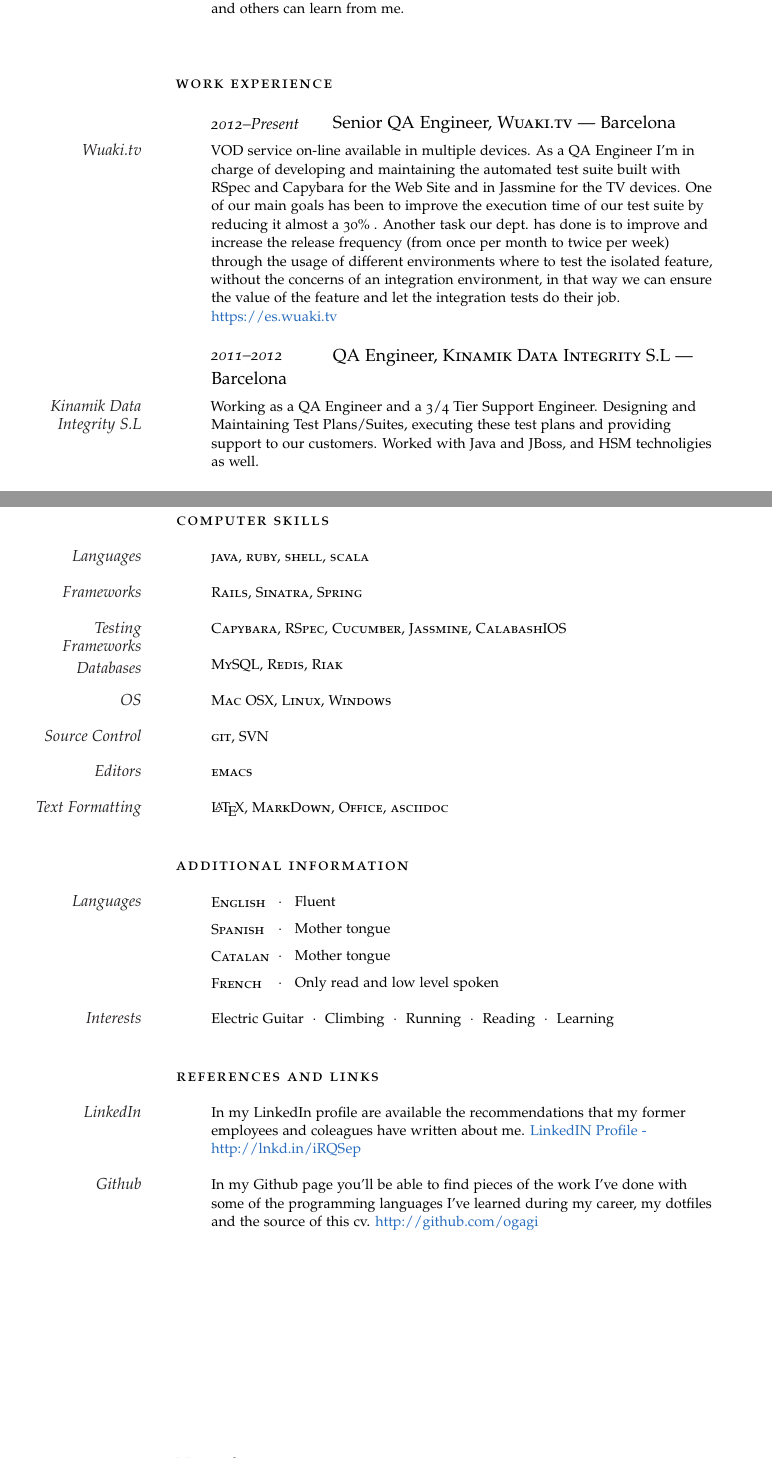
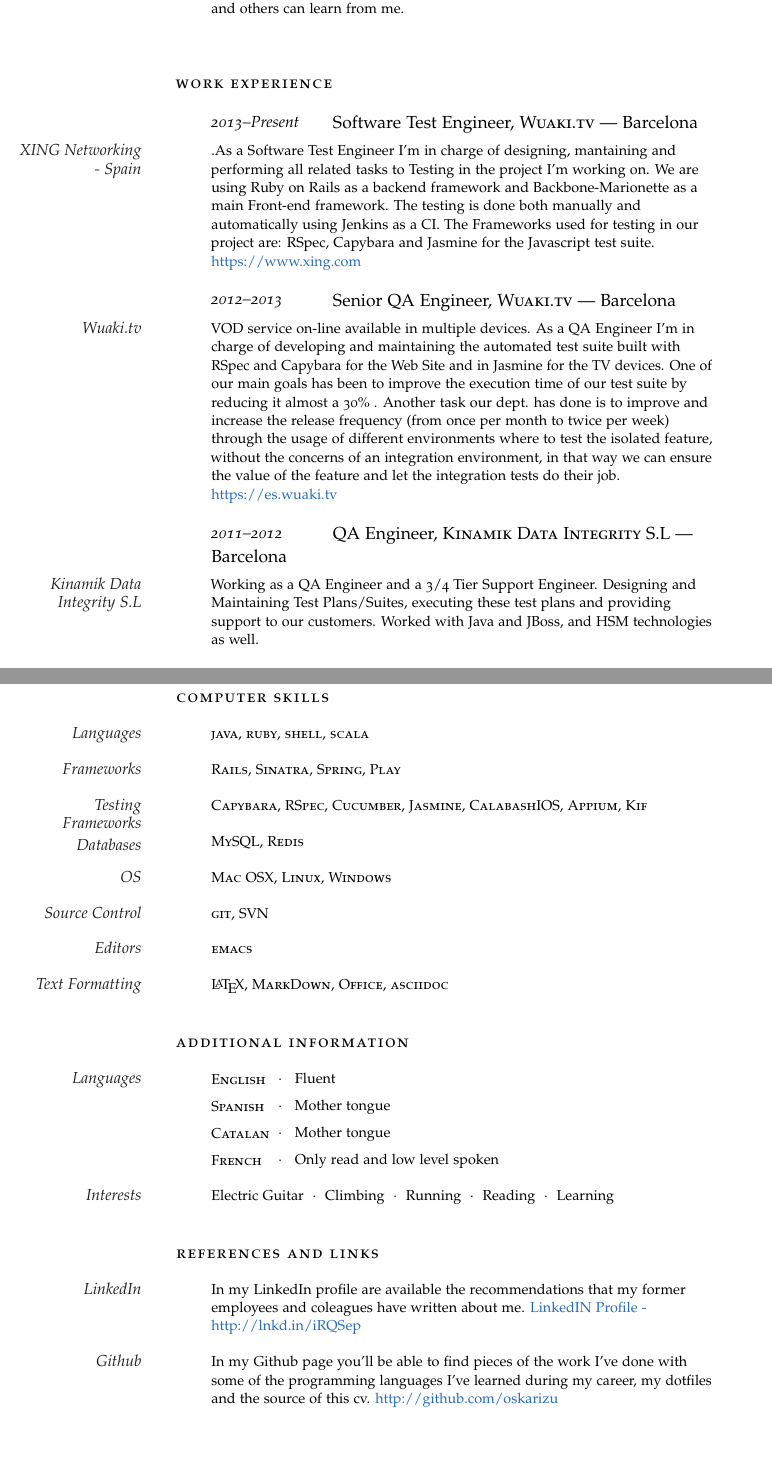
Before and after one commit to oskarizu/cv, a LaTeX CV (latex/cv_ogagi.tex): two parts of pages 1 and 2 of 2 before the commit and two parts of pages 1 and 3 of 3 after it, joined at a grey line, cut so that both start at the same text. Compiled offline with pdfLaTeX.

Commit message:
Updated with last work information

```diff
--- a/latex/cv_ogagi.tex
+++ b/latex/cv_ogagi.tex
@@ -66,14 +66,19 @@
 
 \noindent\spacedlowsmallcaps{Work Experience}\vspace{1em}
 
-\NewEntry{2012--Present}{Senior QA Engineer, \textsc{Wuaki.tv}  --- Barcelona}
+\NewEntry{2013--Present}{Software Test Engineer, \textsc{Wuaki.tv}  --- Barcelona}
 
-\Description{\MarginText{Wuaki.tv}VOD service on-line available in multiple devices. As a QA Engineer I'm in charge of developing and maintaining the automated test suite built with RSpec and Capybara for the Web Site and in Jassmine for the TV devices. One of our main goals has been to improve the execution time of our test suite by reducing it almost a 30\% . Another task our dept. has done is to improve and increase the release frequency (from once per month to twice per week) through the usage of different environments where to test the isolated feature, without the concerns of an integration environment, in that way we can ensure the value of the feature and let the integration tests do their job.\\ \href{http://es.wuaki.tv}{https://es.wuaki.tv}}
+\Description{\MarginText{XING Networking - Spain}.As a Software Test Engineer I'm in charge of designing, mantaining and performing all related tasks to Testing in the project I'm working on. We are using Ruby on Rails as a backend framework and Backbone-Marionette as a main Front-end framework. The testing is done both manually and automatically using Jenkins as a CI. The Frameworks used for testing in our project are: RSpec, Capybara and Jasmine for the Javascript test suite.\\ \href{https://www.xing.com}{https://www.xing.com}}
+%------------------------------------------------
+
+\NewEntry{2012--2013}{Senior QA Engineer, \textsc{Wuaki.tv}  --- Barcelona}
+
+\Description{\MarginText{Wuaki.tv}VOD service on-line available in multiple devices. As a QA Engineer I'm in charge of developing and maintaining the automated test suite built with RSpec and Capybara for the Web Site and in Jasmine for the TV devices. One of our main goals has been to improve the execution time of our test suite by reducing it almost a 30\% . Another task our dept. has done is to improve and increase the release frequency (from once per month to twice per week) through the usage of different environments where to test the isolated feature, without the concerns of an integration environment, in that way we can ensure the value of the feature and let the integration tests do their job.\\ \href{http://es.wuaki.tv}{https://es.wuaki.tv}}
 %------------------------------------------------
 
 \NewEntry{2011--2012}{QA Engineer, \textsc{Kinamik Data Integrity S.L}  --- Barcelona}
 
-\Description{\MarginText{Kinamik Data Integrity S.L}Working as a QA Engineer and a 3/4 Tier Support Engineer. Designing and Maintaining Test Plans/Suites, executing these test plans and providing support to our customers. Worked with Java and JBoss, and HSM technoligies as well.}
+\Description{\MarginText{Kinamik Data Integrity S.L}Working as a QA Engineer and a 3/4 Tier Support Engineer. Designing and Maintaining Test Plans/Suites, executing these test plans and providing support to our customers. Worked with Java and JBoss, and HSM technologies as well.}
 %------------------------------------------------
 
 \NewEntry{2010 -- 2011}{Technical Manager, \textsc{Avery Berkel ESP} --- Barcelona}
@@ -123,11 +128,11 @@
 
 \Description{\MarginText{Languages}\textsc{java}, \textsc{ruby}, \textsc{shell}, \textsc{scala}}
 
-\Description{\MarginText{Frameworks}\textsc{Rails}, \textsc{Sinatra}, \textsc{Spring}}
+\Description{\MarginText{Frameworks}\textsc{Rails}, \textsc{Sinatra}, \textsc{Spring}, \textsc{Play}}
 
-\Description{\MarginText{Testing Frameworks}\textsc{Capybara}, \textsc{RSpec}, \textsc{Cucumber}, \textsc{Jassmine}, \textsc{CalabashIOS}}
+\Description{\MarginText{Testing Frameworks}\textsc{Capybara}, \textsc{RSpec}, \textsc{Cucumber}, \textsc{Jasmine}, \textsc{CalabashIOS}, \textsc{Appium}, \textsc{Kif}}
 
-\Description{\MarginText{Databases}\textsc{MySQL}, \textsc{Redis}, \textsc{Riak}}
+\Description{\MarginText{Databases}\textsc{MySQL}, \textsc{Redis}}
 
 \Description{\MarginText{OS}\textsc{Mac OSX}, \textsc{Linux}, \textsc{Windows}}
 
@@ -171,7 +176,7 @@
 
 \Description{\MarginText{LinkedIn}In my LinkedIn profile are available the recommendations that my former employees and coleagues have written about me. \href{http://lnkd.in/iRQSep}{LinkedIN Profile - http://lnkd.in/iRQSep}}
 
-\Description{\MarginText{Github}In my Github page you'll be able to find pieces of the work I've done with some of the programming languages I've learned during my career, my dotfiles and the source of this cv. \href{http://github.com/ogagi}{http://github.com/ogagi}}
+\Description{\MarginText{Github}In my Github page you'll be able to find pieces of the work I've done with some of the programming languages I've learned during my career, my dotfiles and the source of this cv. \href{http://github.com/okarizu}{http://github.com/oskarizu}}
 
 
 
```
Also changed, not shown: latex/cv_ogagi.pdf, latex/cv_ogagi.tex (6 more changed lines).
